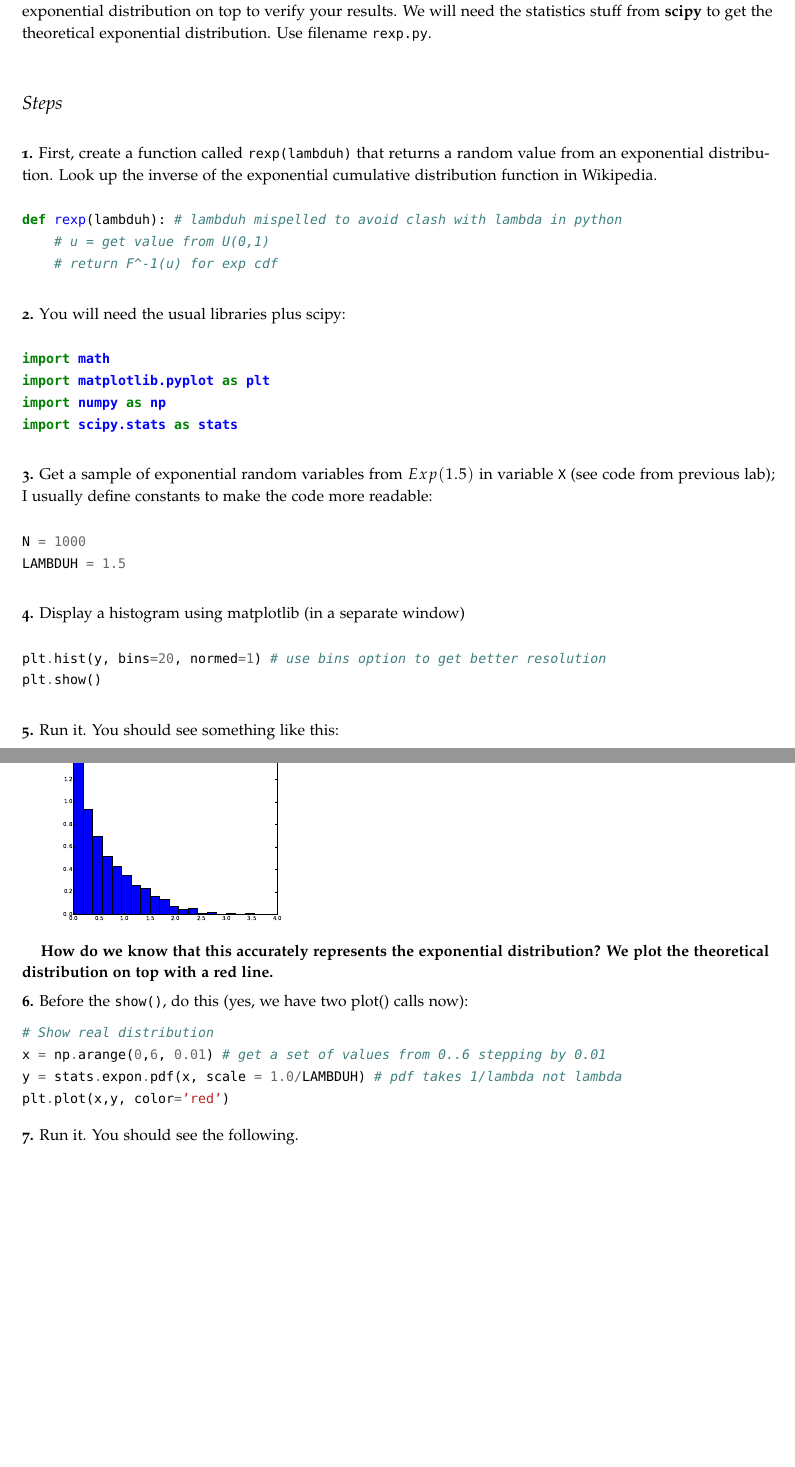
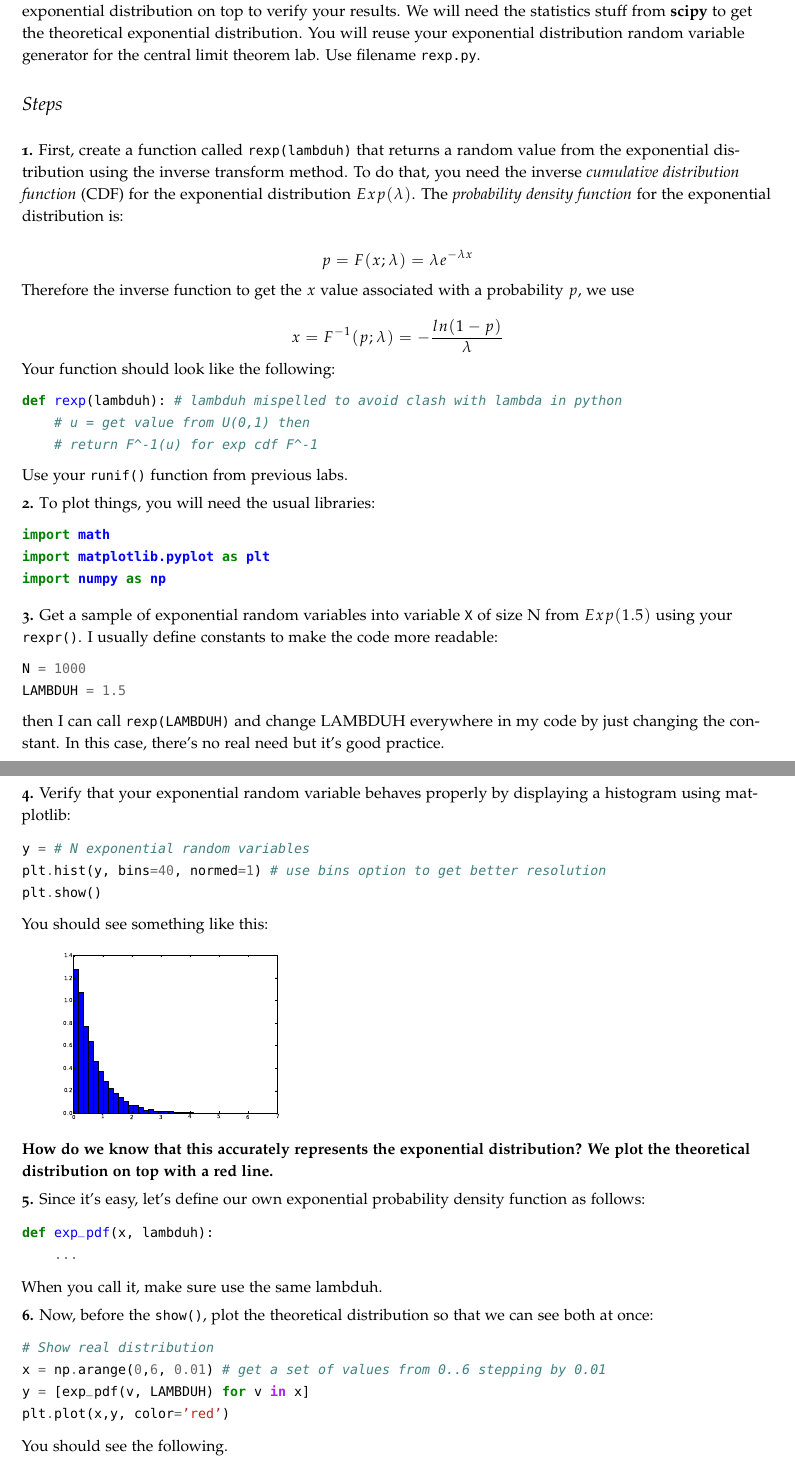
Before and after one commit to parrt/msan501-old, a LaTeX thesis (labs/labs.tex, which reads labs/clt.tex, labs/rexp.tex): two parts of pages 35 and 36 of 74 before the commit and two parts of pages 35 and 36 of 76 after it, joined at a grey line, cut so that both start at the same text, the shorter picture padded with empty space. The pictures show the PDF file labs/labs.pdf that the author committed with the source.

Commit message:
update rexp lab

```diff
--- a/labs/clt.tex
+++ b/labs/clt.tex
@@ -11,3 +11,5 @@ The goal of this lab is to observe how the sample means of uniform and exponenti
 \section{CLT applied to uniform random variables}
 
 \subsection{Steps}
+
+\cut{
--- a/labs/rexp.tex
+++ b/labs/rexp.tex
@@ -5,57 +5,82 @@
 
 \begin{fullwidth}
 
-The goal of this lab is to generate random values from the exponential distribution using the inverse transform method.  You will show the histogram of the random values and then show the theoretical exponential distribution on top to verify your results. We will need the statistics stuff from {\bf scipy} to get the theoretical exponential distribution. Use filename {\tt rexp.py}.
+The goal of this lab is to generate random values from the exponential distribution using the inverse transform method.  You will show the histogram of the random values and then show the theoretical exponential distribution on top to verify your results. We will need the statistics stuff from {\bf scipy} to get the theoretical exponential distribution.  You will reuse your exponential distribution random variable generator for the central limit theorem lab. Use filename {\tt rexp.py}.
 
 \section{Steps}
 
-\step First, create a function called {\tt rexp(lambduh)} that returns a random value from an exponential distribution. Look up the inverse of the exponential cumulative distribution function in Wikipedia.
+\step First, create a function called {\tt rexp(lambduh)} that returns a random value from the exponential distribution using the inverse transform method. To do that, you need the inverse {\em cumulative distribution function} (CDF) for the exponential distribution $Exp(\lambda)$. The {\em probability density function} for the exponential distribution is:
+
+\[
+p = F(x; \lambda) = \lambda e^{-\lambda x}
+\]
+
+\noindent Therefore the inverse function to get the $x$ value associated with a probability $p$, we use
+
+\[
+x = F^{-1}(p; \lambda) = -\frac{ln(1-p)}{\lambda}
+\]
+
+\noindent Your function should look like the following:
 
 \begin{pyverbatim}
 def rexp(lambduh): # lambduh mispelled to avoid clash with lambda in python
-    # u = get value from U(0,1)
-    # return F^-1(u) for exp cdf
+    # u = get value from U(0,1) then
+    # return F^-1(u) for exp cdf F^-1
 \end{pyverbatim}
 
-\step You will need the usual libraries plus scipy:
+\noindent Use your {\tt runif()} function from previous labs.
+
+\step To plot things, you will need the usual libraries:
 
 \begin{pyverbatim}
 import math
 import matplotlib.pyplot as plt
 import numpy as np
-import scipy.stats as stats
 \end{pyverbatim}
 
-\step Get a sample of exponential random variables from $Exp(1.5)$ in variable {\tt X} (see code from previous lab); I usually define constants to make the code more readable:
+\step Get a sample of exponential random variables into variable {\tt X} of size N from $Exp(1.5)$ using your {\tt rexpr()}. I usually define constants to make the code more readable:
 
 \begin{pyverbatim}
 N = 1000
 LAMBDUH = 1.5
 \end{pyverbatim}
 
-\step Display a histogram using matplotlib (in a separate window)
+\noindent then I can call {\tt rexp(LAMBDUH)} and change LAMBDUH everywhere in my code by just changing the constant. In this case, there's no real need but it's good practice.
+
+\step Verify that your exponential random variable behaves properly by displaying a histogram using matplotlib:
 
 \begin{pyverbatim}
-plt.hist(y, bins=20, normed=1) # use bins option to get better resolution
+y = # N exponential random variables
+plt.hist(y, bins=40, normed=1) # use bins option to get better resolution
 plt.show()
 \end{pyverbatim}
 
-\step Run it. You should see something like this:
+\noindent You should see something like this:
 
 \scalebox{.35}{\includegraphics{figures/exp-1_5-density.pdf}}
 
-{\bf How do we know that this accurately represents the exponential distribution? We plot the theoretical distribution on top with a red line.}\\
+\noindent {\bf How do we know that this accurately represents the exponential distribution? We plot the theoretical distribution on top with a red line.}\\
 
-\step Before the {\tt show()}, do this (yes, we have two plot() calls now):
+\step Since it's easy, let's define our own exponential probability density function as follows:
+
+\begin{pyverbatim}
+def exp_pdf(x, lambduh):
+    ...
+\end{pyverbatim}
+
+\noindent When you call it, make sure use the same lambduh.
+
+\step Now, before the {\tt show()}, plot the theoretical distribution so that we can see both at once:
 
 \begin{pyverbatim}
 # Show real distribution
 x = np.arange(0,6, 0.01) # get a set of values from 0..6 stepping by 0.01
-y = stats.expon.pdf(x, scale = 1.0/LAMBDUH) # pdf takes 1/lambda not lambda
+y = [exp_pdf(v, LAMBDUH) for v in x]
 plt.plot(x,y, color='red')
 \end{pyverbatim}
 
-\step Run it.  You should see the following.\\
+\noindent You should see the following.\\
 
 \scalebox{.35}{\includegraphics{figures/exp-1_5-density-fancy.pdf}}
 
```
Also changed, not shown: labs/figures/exp-1_5-density-fancy.pdf, labs/figures/exp-1_5-density.pdf, labs/labs.pdf, labs/clt.tex (8 more changed lines), labs/rexp.tex (6 more changed lines).
